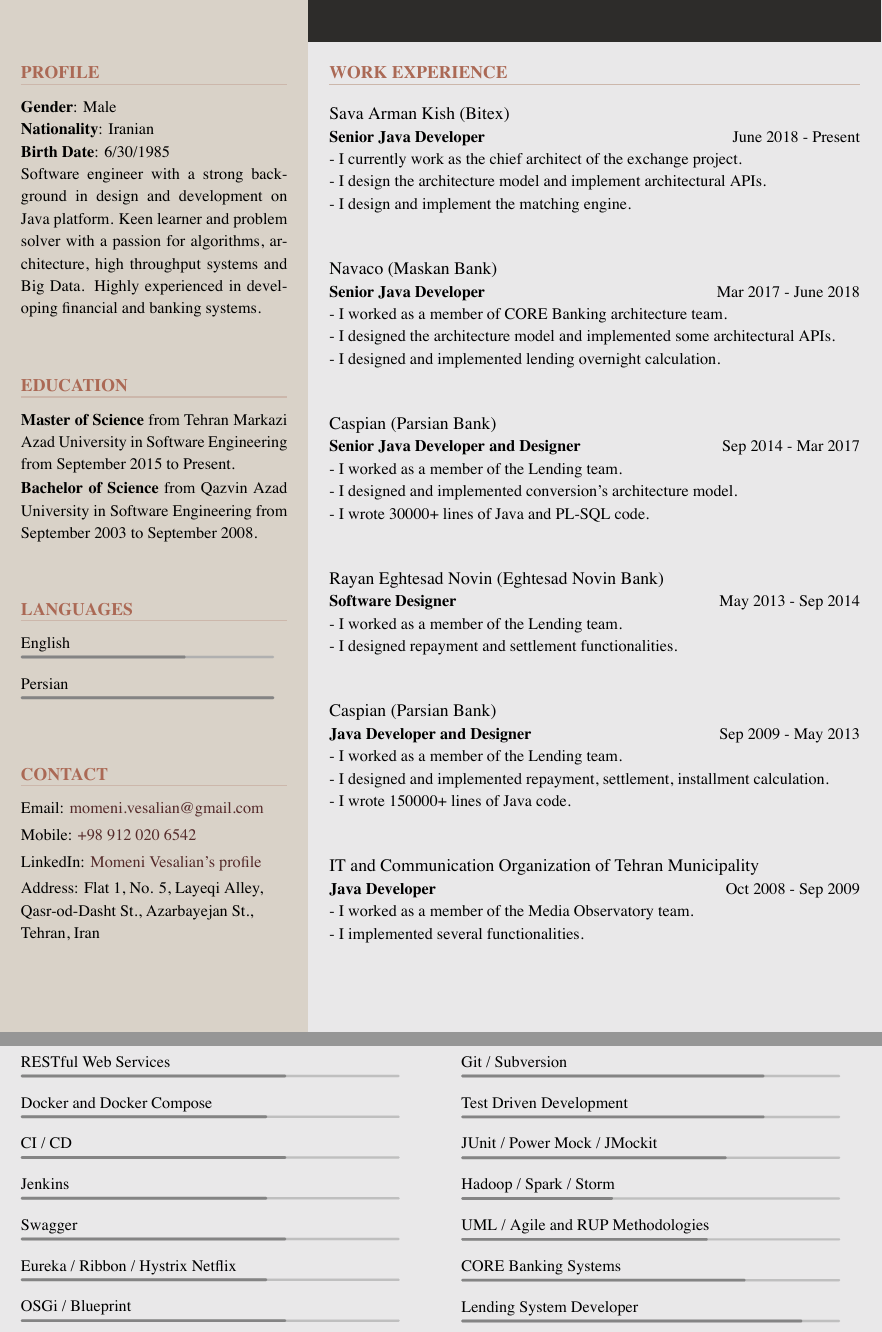
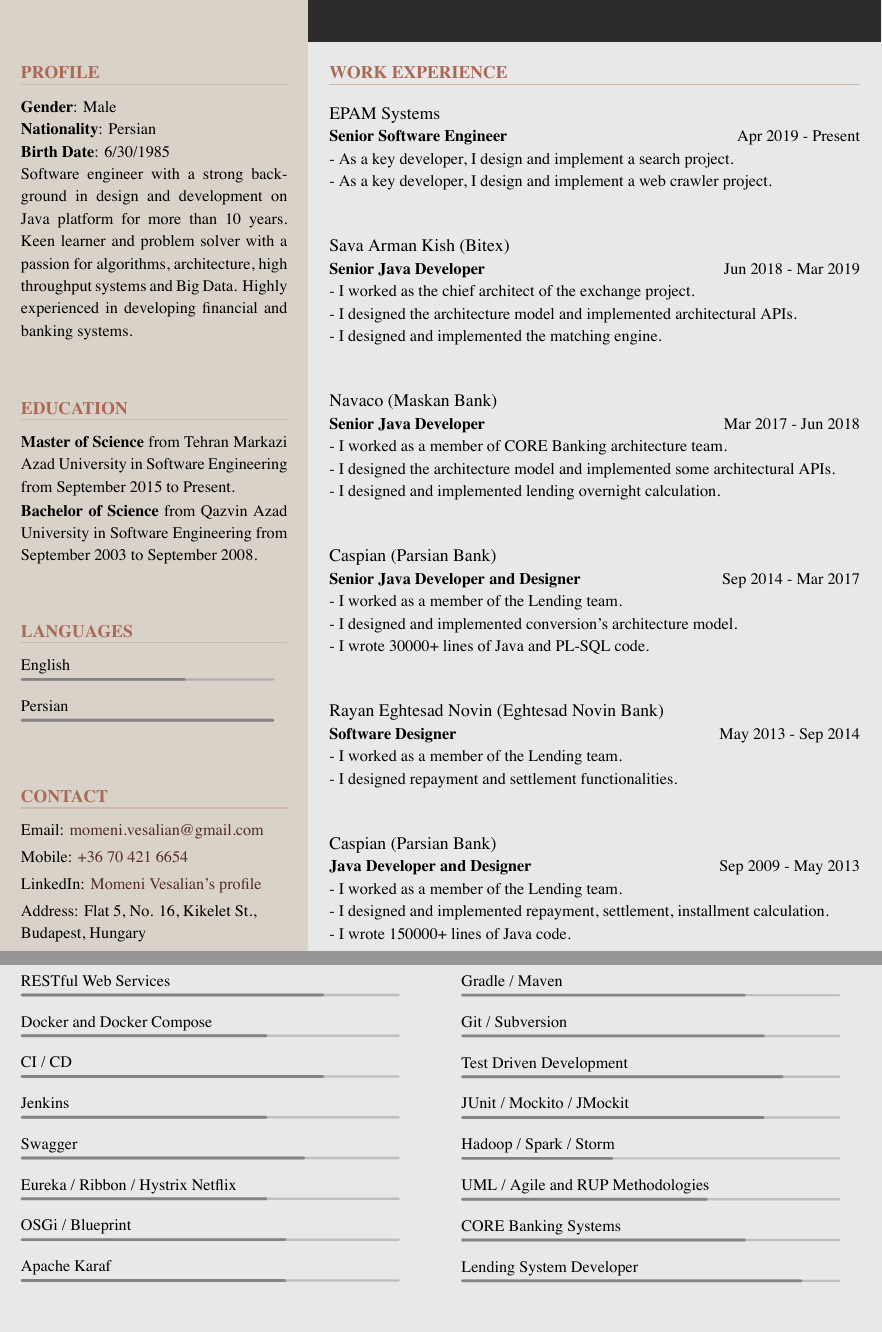
Before and after one commit to momeni-vesalian/professional-graphical-resume, a LaTeX CV (src/vesalian/resume.tex, which reads src/vesalian/sections/contact.tex, src/vesalian/sections/profile.tex, src/vesalian/sections/programming-skills-1.tex): two parts of pages 1 and 2 of 2, joined at a grey line, cut so that both start at the same text, the shorter picture padded with empty space. The pictures show the PDF file vesalian-resume.pdf that the author committed with the source.

Commit message:
Adding EPAM work experience

```diff
--- a/src/vesalian/sections/contact.tex
+++ b/src/vesalian/sections/contact.tex
@@ -7,8 +7,8 @@
     \vspace{-3pt}
     \begin{jrdescription}
         \email{momeni.vesalian@gmail.com}
-        \mobile{+98 912 020 6542}
+        \mobile{+36 70 421 6654}
         \linkedin{Momeni Vesalian}{http://ir.linkedin.com/pub/ali-asghar-momeni-vesalian/24/609/34/}
-        \contactitem{Address}{Flat 1, No. 5, Layeqi Alley, Qasr-od-Dasht St., Azarbayejan St., Tehran, Iran}
+        \contactitem{Address}{Flat 5, No. 16, Kikelet St., Budapest, Hungary}
     \end{jrdescription}
 \end{jrsection}
--- a/src/vesalian/sections/profile.tex
+++ b/src/vesalian/sections/profile.tex
@@ -6,9 +6,9 @@
 \begin{jrsection}[location = sidebar]{Profile}
     \begin{jrdescription}
         {\bfseries Gender}: Male \\
-        {\bfseries Nationality}: Iranian \\
+        {\bfseries Nationality}: Persian \\
         {\bfseries Birth Date}: 6/30/1985 \\
-        Software engineer with a strong background in design and development on Java platform.
+        Software engineer with a strong background in design and development on Java platform for more than 10 years.
         Keen learner and problem solver with a passion for algorithms, architecture, high throughput systems and Big Data.
         Highly experienced in developing financial and banking systems.
     \end{jrdescription}
--- a/src/vesalian/sections/programming-skills-1.tex
+++ b/src/vesalian/sections/programming-skills-1.tex
@@ -13,5 +13,4 @@
 \jskill{Big Data Concepts}{0.8}
 \jskill{Live Migration}{0.8}
 \jskill{Concurrent Programming}{0.8}
-\jskill{Reactive Programming}{0.85}
-\jskill{RESTful Web Services}{0.7}
+\jskill{Reactive Programming}{0.9}
@@ -22,3 +22,4 @@
 \jskill{Eureka / Ribbon / Hystrix Netflix}{0.65}
 \jskill{OSGi / Blueprint}{0.7}
 \jskill{Apache Karaf}{0.7}
+\jskill{Azure Search}{0.7}
--- a/src/vesalian/sections/programming-skills-2.tex
+++ b/src/vesalian/sections/programming-skills-2.tex
@@ -19,4 +19,5 @@
-\jskill{JUnit / Power Mock / JMockit}{0.7}
+\jskill{Test Driven Development}{0.85}
+\jskill{JUnit / Mockito / JMockit}{0.8}
 \jskill{Hadoop / Spark / Storm}{0.4}
 \jskill{UML / Agile and RUP Methodologies}{0.65}
 \jskill{CORE Banking Systems}{0.75}
--- a/src/vesalian/sections/work-experiences.tex
+++ b/src/vesalian/sections/work-experiences.tex
@@ -5,16 +5,28 @@
 
 \begin{jrsection}{Work Experience}
     \jexperience{
+        \jrcaption{EPAM Systems}
+    }{
+        \jrsubcaption{Senior Software Engineer}
+    }{
+        \jrsubsubcaption{Apr 2019 - Present}
+    }{
+        \begin{jrdescription}
+            - As a key developer, I design and implement a search project.\linebreak
+            - As a key developer, I design and implement a web crawler project.\linebreak
+        \end{jrdescription}
+    }
+    \jexperience{
         \jrcaption{Sava Arman Kish (Bitex)}
     }{
         \jrsubcaption{Senior Java Developer}
     }{
-        \jrsubsubcaption{June 2018 - Present}
+        \jrsubsubcaption{Jun 2018 - Mar 2019}
     }{
         \begin{jrdescription}
-            - I currently work as the chief architect of the exchange project.\linebreak
-            - I design the architecture model and implement architectural APIs.\linebreak
-            - I design and implement the matching engine.\linebreak
+            - I worked as the chief architect of the exchange project.\linebreak
+            - I designed the architecture model and implemented architectural APIs.\linebreak
+            - I designed and implemented the matching engine.\linebreak
         \end{jrdescription}
     }
     \jexperience{
@@ -22,7 +34,7 @@
     }{
         \jrsubcaption{Senior Java Developer}
     }{
-        \jrsubsubcaption{Mar 2017 - June 2018}
+        \jrsubsubcaption{Mar 2017 - Jun 2018}
     }{
         \begin{jrdescription}
             - I worked as a member of CORE Banking architecture team.\linebreak
@@ -68,16 +80,4 @@
             - I wrote 150000+ lines of Java code.\linebreak
         \end{jrdescription}
     }
-    \jexperience{
-        \jrcaption{IT and Communication Organization of Tehran Municipality}
-    }{
-        \jrsubcaption{Java Developer}
-    }{
-        \jrsubsubcaption{Oct 2008 - Sep 2009}
-    }{
-        \begin{jrdescription}
-            - I worked as a member of the Media Observatory team.\linebreak
-            - I implemented several functionalities.\linebreak
-        \end{jrdescription}
-    }
 \end{jrsection}
```
Also changed, not shown: src/vesalian/sections/header.tex (+1 -1 lines), src/vesalian/images/personal-image.jpg, vesalian-resume.jpg, vesalian-resume.pdf, src/vesalian/sections/programming-skills-1.tex (6 more changed lines), src/vesalian/sections/programming-skills-2.tex (12 more changed lines).
